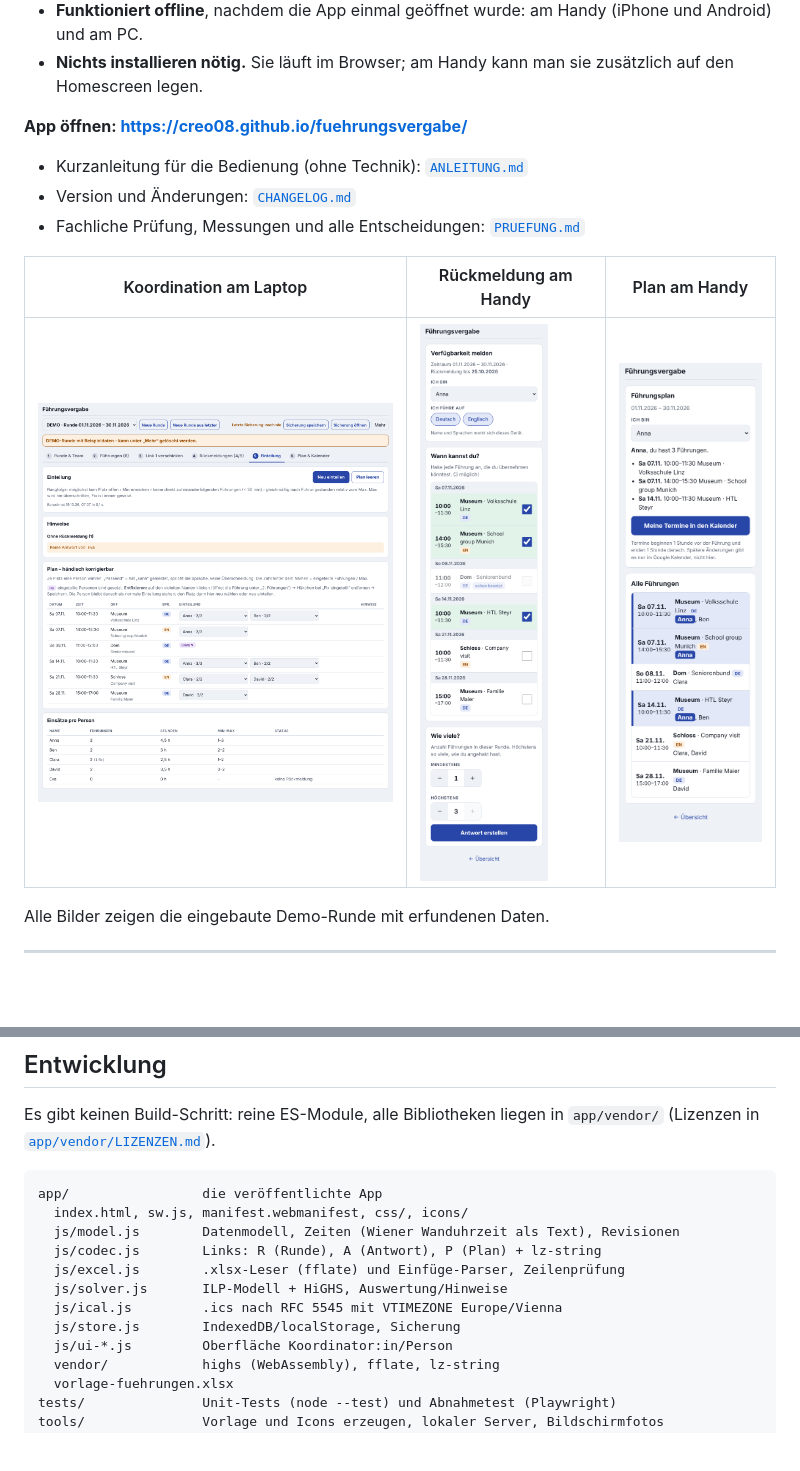
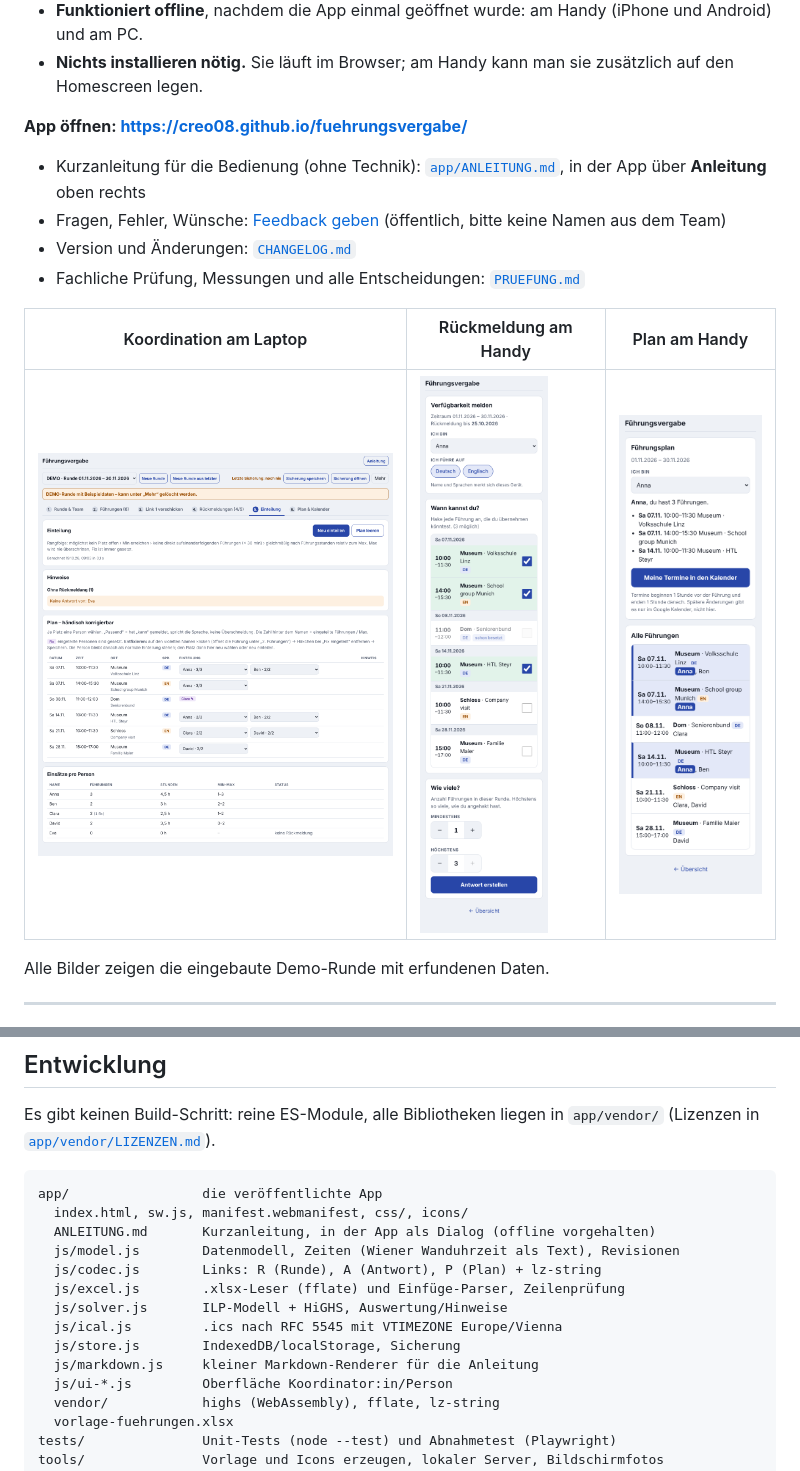
Before and after one commit to creo08/fuehrungsvergabe, a Markdown page: README.md, 2 parts joined by grey strips. Rendered like a GitHub page; pictures changed too: docs/koordination-einteilung.png; blank space fills up the shorter version.

````diff
--- a/README.md
+++ b/README.md
@@ -8,7 +8,8 @@ Eine kleine App, mit der ein Team Führungen fair verteilt: Wer kann wann, wie v
 
 **App öffnen: <https://creo08.github.io/fuehrungsvergabe/>**
 
-- Kurzanleitung für die Bedienung (ohne Technik): [`ANLEITUNG.md`](ANLEITUNG.md)
+- Kurzanleitung für die Bedienung (ohne Technik): [`app/ANLEITUNG.md`](app/ANLEITUNG.md), in der App über **Anleitung** oben rechts
+- Fragen, Fehler, Wünsche: [Feedback geben](https://github.com/creo08/fuehrungsvergabe/issues/new?template=feedback.yml) (öffentlich, bitte keine Namen aus dem Team)
 - Version und Änderungen: [`CHANGELOG.md`](CHANGELOG.md)
 - Fachliche Prüfung, Messungen und alle Entscheidungen: [`PRUEFUNG.md`](PRUEFUNG.md)
 
@@ -140,12 +141,14 @@ Es gibt keinen Build-Schritt: reine ES-Module, alle Bibliotheken liegen in `app/
 ```
 app/                 die veröffentlichte App
   index.html, sw.js, manifest.webmanifest, css/, icons/
+  ANLEITUNG.md       Kurzanleitung, in der App als Dialog (offline vorgehalten)
   js/model.js        Datenmodell, Zeiten (Wiener Wanduhrzeit als Text), Revisionen
   js/codec.js        Links: R (Runde), A (Antwort), P (Plan) + lz-string
   js/excel.js        .xlsx-Leser (fflate) und Einfüge-Parser, Zeilenprüfung
   js/solver.js       ILP-Modell + HiGHS, Auswertung/Hinweise
   js/ical.js         .ics nach RFC 5545 mit VTIMEZONE Europe/Vienna
   js/store.js        IndexedDB/localStorage, Sicherung
+  js/markdown.js     kleiner Markdown-Renderer für die Anleitung
   js/ui-*.js         Oberfläche Koordinator:in/Person
   vendor/            highs (WebAssembly), fflate, lz-string
   vorlage-fuehrungen.xlsx
````
Also changed, not shown: CHANGELOG.md (+5 -0 lines), app/ANLEITUNG.md (renamed from ANLEITUNG.md, +5 -0 lines), 10 other files.
